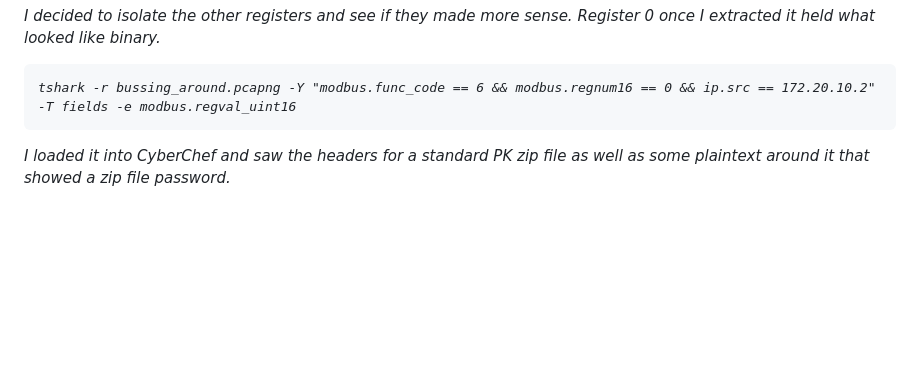
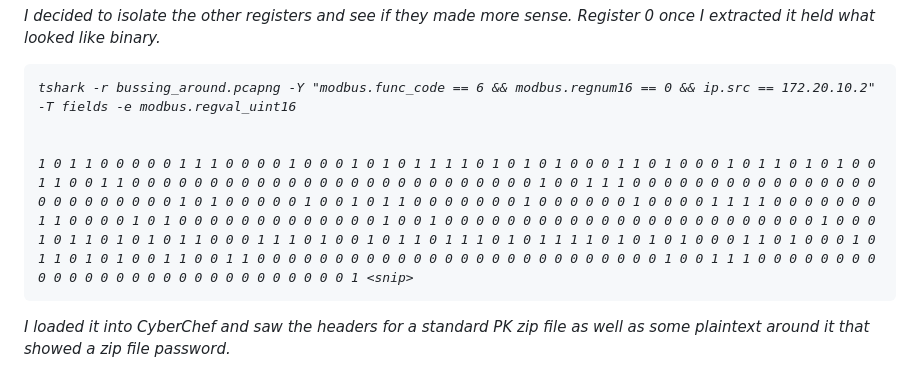
Before and after one commit to unit0xbcd/writeups, a Markdown page: huntress2025/bussing_around/readme.md, the part around the change. GitHub-like rendering; blank space fills up the shorter version.

Commit message:
add example binary

````diff
--- a/huntress2025/bussing_around/readme.md
+++ b/huntress2025/bussing_around/readme.md
@@ -29,6 +29,9 @@ I decided to isolate the other registers and see if they made more sense. Regist
 
 ```
 tshark -r bussing_around.pcapng -Y "modbus.func_code == 6 && modbus.regnum16 == 0 && ip.src == 172.20.10.2" -T fields -e modbus.regval_uint16
+
+
+1 0 1 1 0 0 0 0 0 1 1 1 0 0 0 0 1 0 0 0 1 0 1 0 1 1 1 1 0 1 0 1 0 1 0 0 0 1 1 0 1 0 0 0 1 0 1 1 0 1 0 1 0 0 1 1 0 0 1 1 0 0 0 0 0 0 0 0 0 0 0 0 0 0 0 0 0 0 0 0 0 0 0 0 0 0 1 0 0 1 1 1 0 0 0 0 0 0 0 0 0 0 0 0 0 0 0 0 0 0 0 0 0 0 0 0 0 1 0 1 0 0 0 0 0 1 0 0 1 0 1 1 0 0 0 0 0 0 0 1 0 0 0 0 0 0 1 0 0 0 0 1 1 1 1 0 0 0 0 0 0 0 1 1 0 0 0 0 1 0 1 0 0 0 0 0 0 0 0 0 0 0 0 0 1 0 0 1 0 0 0 0 0 0 0 0 0 0 0 0 0 0 0 0 0 0 0 0 0 0 0 0 1 0 0 0 1 0 1 1 0 1 0 1 0 1 1 0 0 0 1 1 1 0 1 0 0 1 0 1 1 0 1 1 1 0 1 0 1 1 1 1 0 1 0 1 0 1 0 0 0 1 1 0 1 0 0 0 1 0 1 1 0 1 0 1 0 0 1 1 0 0 1 1 0 0 0 0 0 0 0 0 0 0 0 0 0 0 0 0 0 0 0 0 0 0 0 0 0 0 1 0 0 1 1 1 0 0 0 0 0 0 0 0 0 0 0 0 0 0 0 0 0 0 0 0 0 0 0 0 0 0 0 0 1 <snip>
 ```
 
 I loaded it into CyberChef and saw the headers for a standard PK zip file as well as some plaintext around it that showed a zip file password.
````
